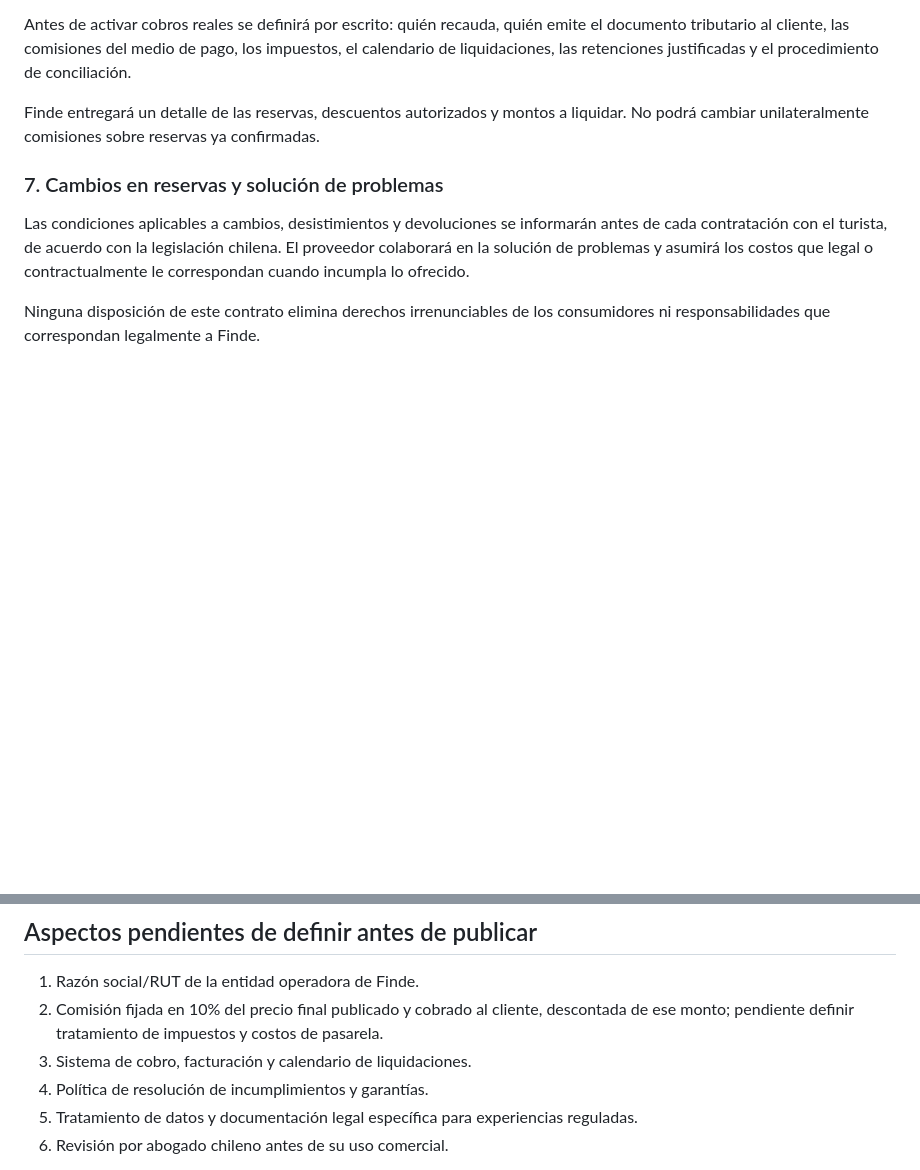
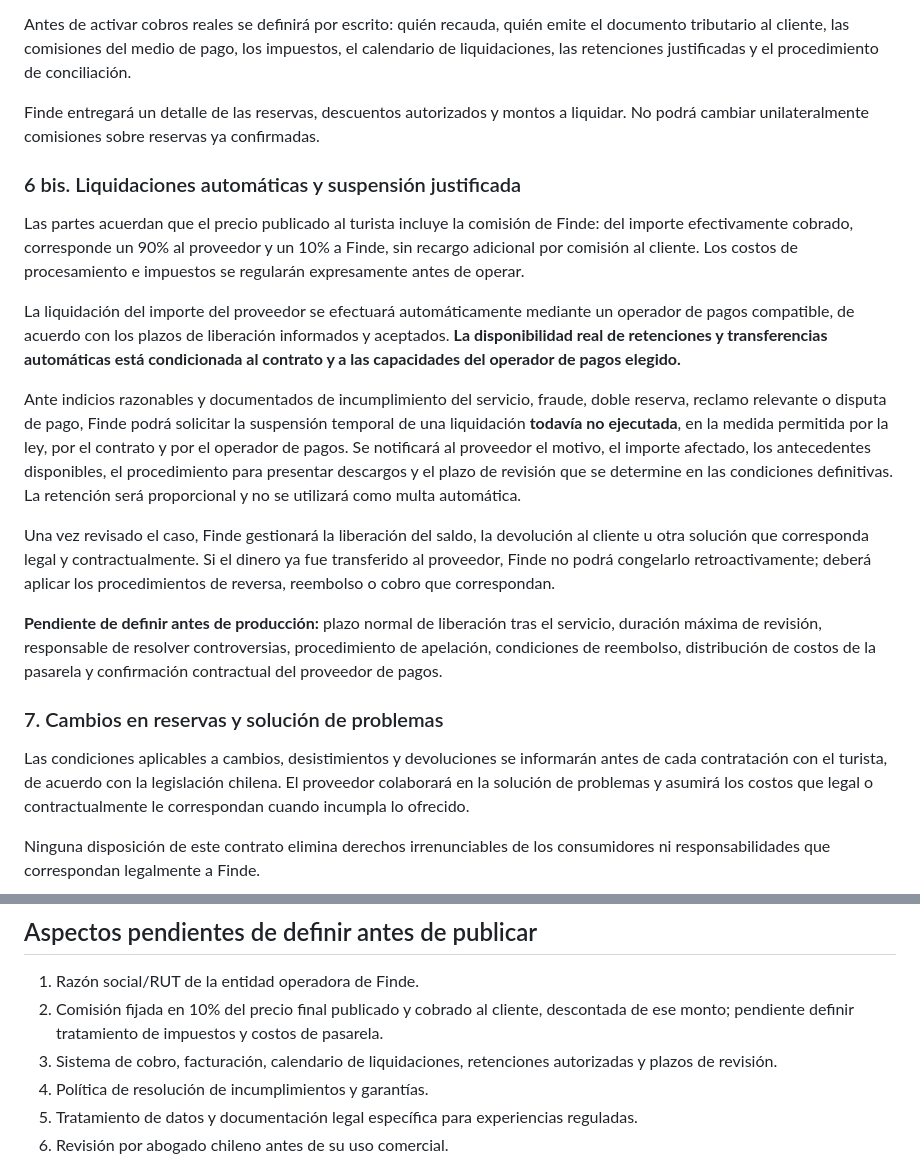
Before and after one commit to finde-app/finde-web, a Markdown page: docs/contrato-proveedores-v19.md, 2 parts joined by grey strips. Rendered like a GitHub page; blank space fills up the shorter version.

Commit message:
Regular pagos automáticos y retenciones justificadas antes de liquidar

```diff
--- a/docs/contrato-proveedores-v19.md
+++ b/docs/contrato-proveedores-v19.md
@@ -35,6 +35,19 @@ Por cada reserva efectivamente gestionada, Finde cobrará la comisión informada
 Antes de activar cobros reales se definirá por escrito: quién recauda, quién emite el documento tributario al cliente, las comisiones del medio de pago, los impuestos, el calendario de liquidaciones, las retenciones justificadas y el procedimiento de conciliación.
 
 Finde entregará un detalle de las reservas, descuentos autorizados y montos a liquidar. No podrá cambiar unilateralmente comisiones sobre reservas ya confirmadas.
+
+
+
+### 6 bis. Liquidaciones automáticas y suspensión justificada
+Las partes acuerdan que el precio publicado al turista incluye la comisión de Finde: del importe efectivamente cobrado, corresponde un 90% al proveedor y un 10% a Finde, sin recargo adicional por comisión al cliente. Los costos de procesamiento e impuestos se regularán expresamente antes de operar.
+
+La liquidación del importe del proveedor se efectuará automáticamente mediante un operador de pagos compatible, de acuerdo con los plazos de liberación informados y aceptados. **La disponibilidad real de retenciones y transferencias automáticas está condicionada al contrato y a las capacidades del operador de pagos elegido.**
+
+Ante indicios razonables y documentados de incumplimiento del servicio, fraude, doble reserva, reclamo relevante o disputa de pago, Finde podrá solicitar la suspensión temporal de una liquidación **todavía no ejecutada**, en la medida permitida por la ley, por el contrato y por el operador de pagos. Se notificará al proveedor el motivo, el importe afectado, los antecedentes disponibles, el procedimiento para presentar descargos y el plazo de revisión que se determine en las condiciones definitivas. La retención será proporcional y no se utilizará como multa automática.
+
+Una vez revisado el caso, Finde gestionará la liberación del saldo, la devolución al cliente u otra solución que corresponda legal y contractualmente. Si el dinero ya fue transferido al proveedor, Finde no podrá congelarlo retroactivamente; deberá aplicar los procedimientos de reversa, reembolso o cobro que correspondan.
+
+**Pendiente de definir antes de producción:** plazo normal de liberación tras el servicio, duración máxima de revisión, responsable de resolver controversias, procedimiento de apelación, condiciones de reembolso, distribución de costos de la pasarela y confirmación contractual del proveedor de pagos.
 
 ### 7. Cambios en reservas y solución de problemas
 Las condiciones aplicables a cambios, desistimientos y devoluciones se informarán antes de cada contratación con el turista, de acuerdo con la legislación chilena. El proveedor colaborará en la solución de problemas y asumirá los costos que legal o contractualmente le correspondan cuando incumpla lo ofrecido.
@@ -88,7 +101,7 @@ La plataforma registrará la identidad del proveedor, fecha y hora, versión ín
 ## Aspectos pendientes de definir antes de publicar
 1. Razón social/RUT de la entidad operadora de Finde.
 2. Comisión fijada en 10% del precio final publicado y cobrado al cliente, descontada de ese monto; pendiente definir tratamiento de impuestos y costos de pasarela.
-3. Sistema de cobro, facturación y calendario de liquidaciones.
+3. Sistema de cobro, facturación, calendario de liquidaciones, retenciones autorizadas y plazos de revisión.
 4. Política de resolución de incumplimientos y garantías.
 5. Tratamiento de datos y documentación legal específica para experiencias reguladas.
 6. Revisión por abogado chileno antes de su uso comercial.
```
